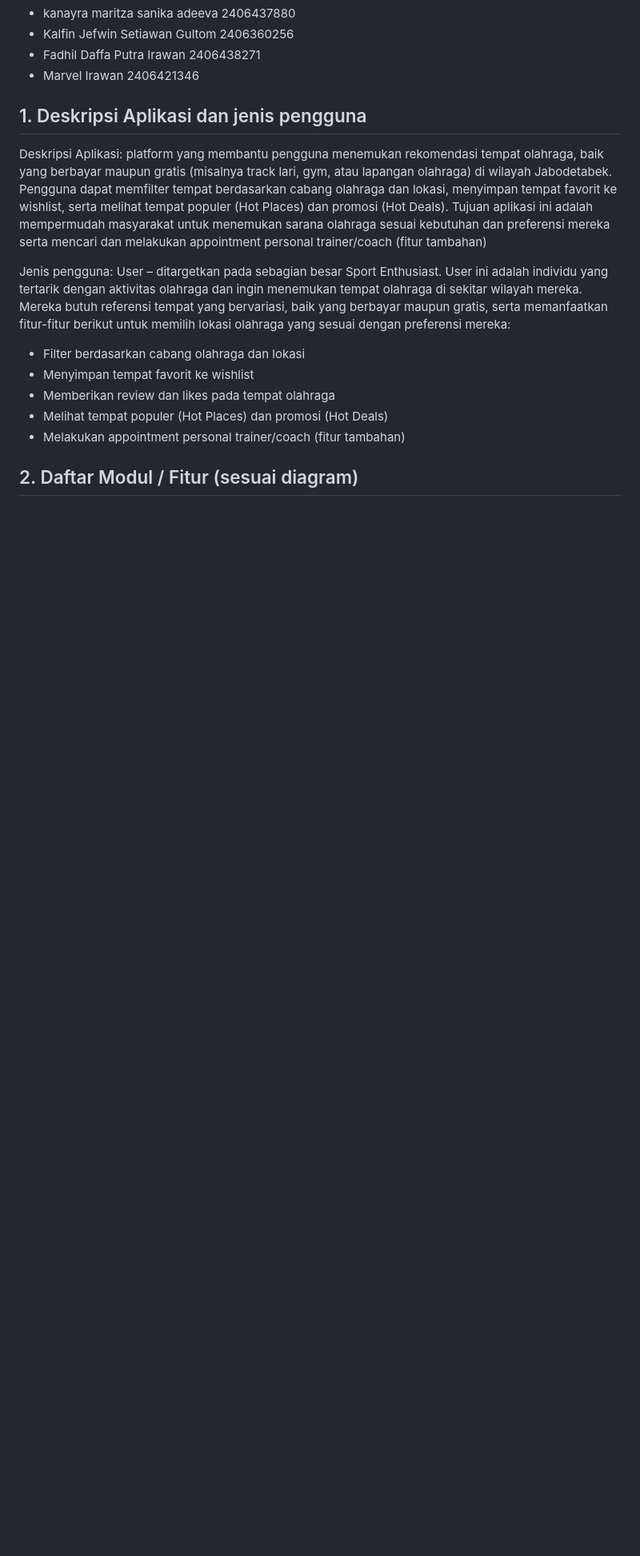
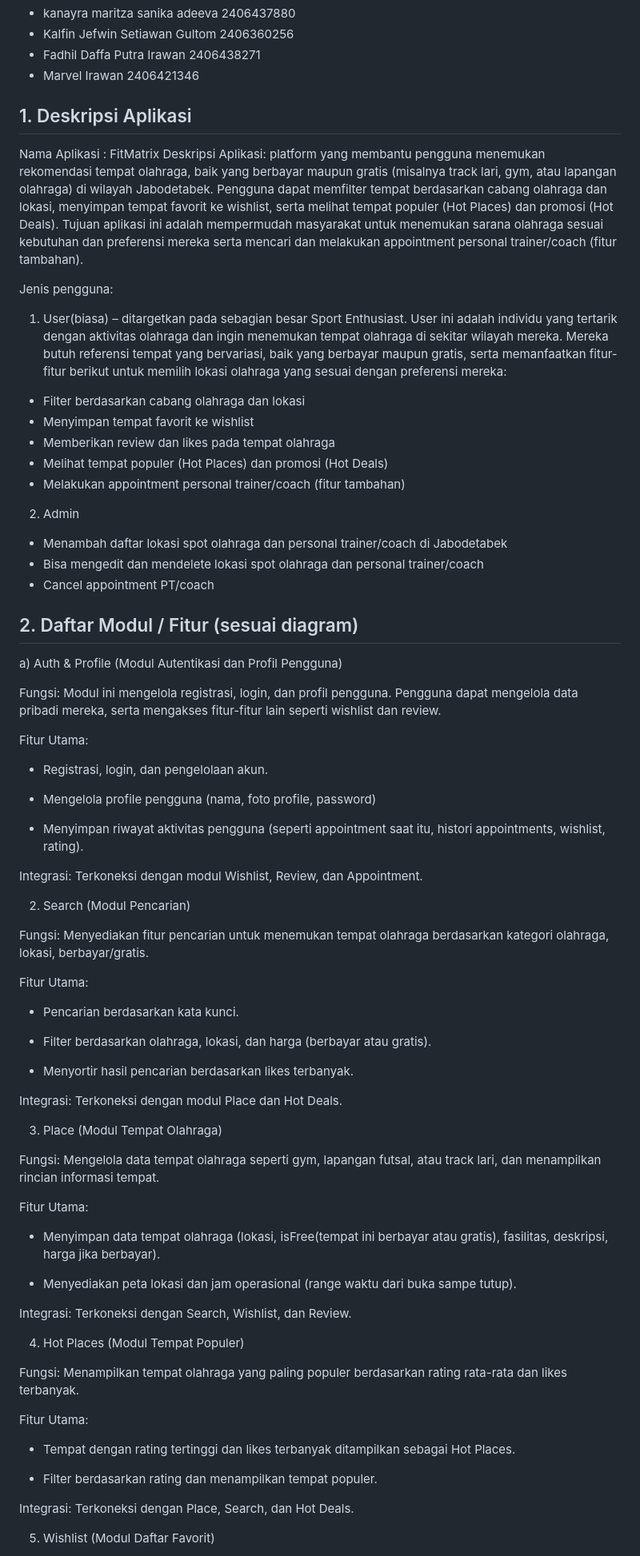
Before and after one commit to pbp-c11/FitMatrix, a Markdown page: README.md, the part around the change printed below. Shown: that part at 80% size. Drawn GitHub-style; blank space fills up the shorter version.

```diff
--- a/README.md
+++ b/README.md
@@ -9,10 +9,12 @@ List Nama:
 - Fadhil Daffa Putra Irawan 2406438271
 - Marvel Irawan 2406421346
 
-## 1. Deskripsi Aplikasi dan jenis pengguna
-Deskripsi Aplikasi: platform yang membantu pengguna menemukan rekomendasi tempat olahraga, baik yang berbayar maupun gratis (misalnya track lari, gym, atau lapangan olahraga) di wilayah Jabodetabek. Pengguna dapat memfilter tempat berdasarkan cabang olahraga dan lokasi, menyimpan tempat favorit ke wishlist, serta melihat tempat populer (Hot Places) dan promosi (Hot Deals). Tujuan aplikasi ini adalah mempermudah masyarakat untuk menemukan sarana olahraga sesuai kebutuhan dan preferensi mereka serta mencari dan melakukan appointment  personal trainer/coach (fitur tambahan)
+## 1. Deskripsi Aplikasi
+Nama Aplikasi : FitMatrix
+Deskripsi Aplikasi: platform yang membantu pengguna menemukan rekomendasi tempat olahraga, baik yang berbayar maupun gratis (misalnya track lari, gym, atau lapangan olahraga) di wilayah Jabodetabek. Pengguna dapat memfilter tempat berdasarkan cabang olahraga dan lokasi, menyimpan tempat favorit ke wishlist, serta melihat tempat populer (Hot Places) dan promosi (Hot Deals). Tujuan aplikasi ini adalah mempermudah masyarakat untuk menemukan sarana olahraga sesuai kebutuhan dan preferensi mereka serta mencari dan melakukan appointment  personal trainer/coach (fitur tambahan).
 
-Jenis pengguna: User – ditargetkan pada sebagian besar Sport Enthusiast.
+Jenis pengguna:
+1. User(biasa) – ditargetkan pada sebagian besar Sport Enthusiast.
 User ini adalah individu yang tertarik dengan aktivitas olahraga dan ingin menemukan tempat olahraga di sekitar wilayah mereka. Mereka butuh referensi tempat yang bervariasi, baik yang berbayar maupun gratis, serta memanfaatkan fitur-fitur berikut untuk memilih lokasi olahraga yang sesuai dengan preferensi mereka:
 - Filter berdasarkan cabang olahraga dan lokasi
 - Menyimpan tempat favorit ke wishlist
@@ -20,6 +22,70 @@ User ini adalah individu yang tertarik dengan aktivitas olahraga dan ingin menem
 - Melihat tempat populer (Hot Places) dan promosi (Hot Deals)
 - Melakukan appointment  personal trainer/coach (fitur tambahan)
 
+2. Admin
+- Menambah daftar lokasi spot olahraga dan personal trainer/coach di Jabodetabek
+- Bisa mengedit dan mendelete lokasi spot olahraga dan personal trainer/coach
+- Cancel appointment PT/coach
 
 
 ## 2. Daftar Modul / Fitur (sesuai diagram)
+
+a) Auth & Profile (Modul Autentikasi dan Profil Pengguna)
+
+Fungsi: Modul ini mengelola registrasi, login, dan profil pengguna. Pengguna dapat mengelola data pribadi mereka, serta mengakses fitur-fitur lain seperti wishlist dan review.
+
+Fitur Utama:
+
+- Registrasi, login, dan pengelolaan akun.
+
+- Mengelola profile pengguna (nama, foto profile, password)
+
+- Menyimpan riwayat aktivitas pengguna (seperti appointment saat itu, histori appointments, wishlist, rating).
+
+Integrasi: Terkoneksi dengan modul Wishlist, Review, dan Appointment.
+
+
+2. Search (Modul Pencarian)
+
+Fungsi: Menyediakan fitur pencarian untuk menemukan tempat olahraga berdasarkan kategori olahraga, lokasi, berbayar/gratis.
+
+Fitur Utama:
+
+- Pencarian berdasarkan kata kunci.
+
+- Filter berdasarkan olahraga, lokasi, dan harga (berbayar atau gratis).
+
+- Menyortir hasil pencarian berdasarkan likes terbanyak.
+
+Integrasi: Terkoneksi dengan modul Place dan Hot Deals.
+
+
+3. Place (Modul Tempat Olahraga)
+
+Fungsi: Mengelola data tempat olahraga seperti gym, lapangan futsal, atau track lari, dan menampilkan rincian informasi tempat.
+
+Fitur Utama:
+
+- Menyimpan data tempat olahraga (lokasi, isFree(tempat ini berbayar atau gratis), fasilitas, deskripsi, harga jika berbayar).
+
+- Menyediakan peta lokasi dan jam operasional (range waktu dari buka sampe tutup).
+
+Integrasi: Terkoneksi dengan Search, Wishlist, dan Review.
+
+
+4. Hot Places (Modul Tempat Populer)
+
+Fungsi: Menampilkan tempat olahraga yang paling populer berdasarkan rating rata-rata dan likes terbanyak.
+
+Fitur Utama:
+
+- Tempat dengan rating tertinggi dan likes terbanyak ditampilkan sebagai Hot Places.
+
+- Filter berdasarkan rating dan menampilkan tempat populer.
+
+Integrasi: Terkoneksi dengan Place, Search, dan Hot Deals.
+
+
+
+5. Wishlist (Modul Daftar Favorit)
+
```
Also changed, not shown: other parts of README.md (+34 -0 lines).
